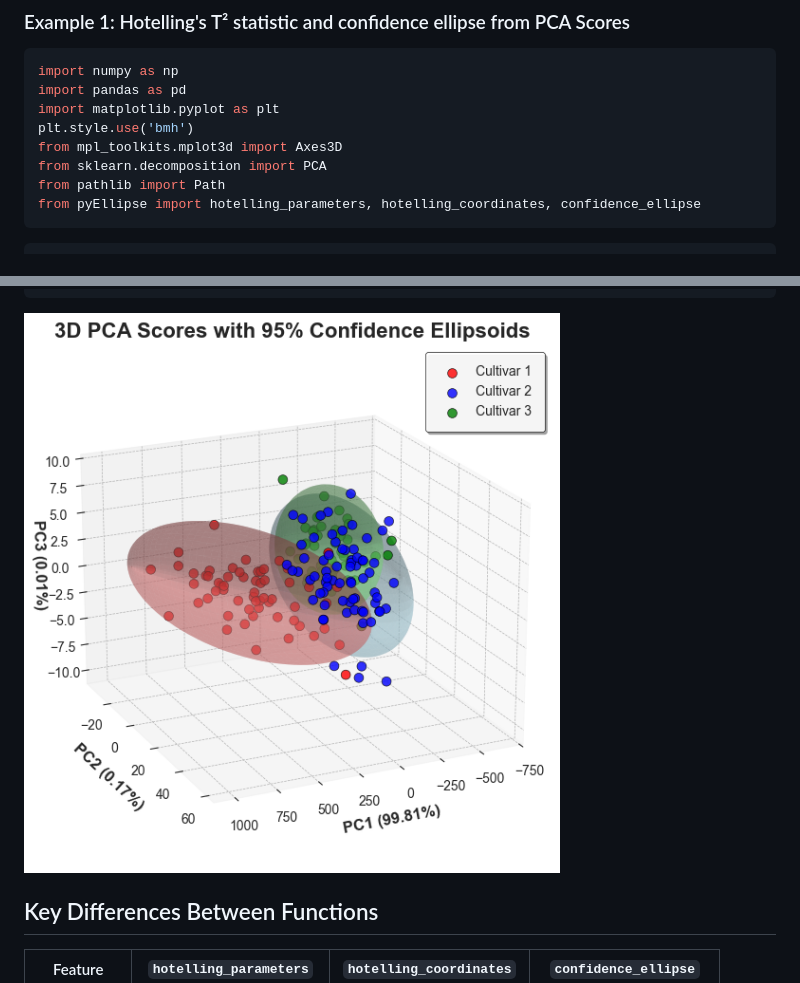
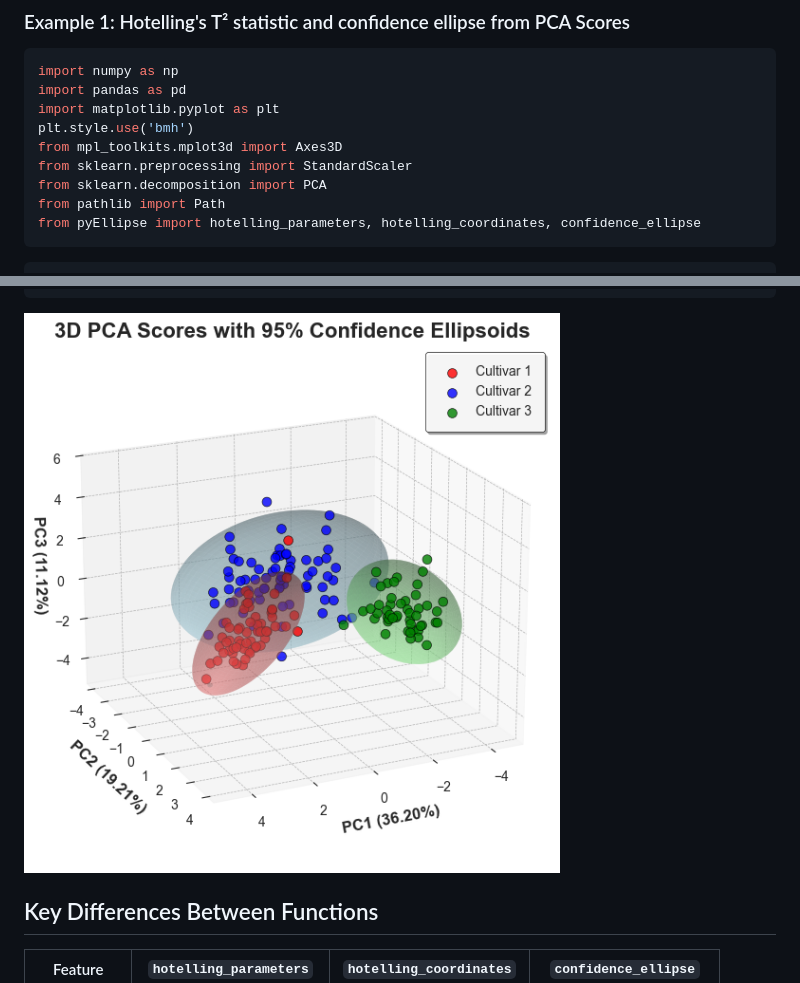
Before and after one commit to ChristianGoueguel/pyEllipse, a Markdown page: README.md, 2 parts joined by grey strips. GitHub-like rendering; pictures changed too: images/3d_ellipsoids.png, images/example3_3d_ellipsoid.png.

````diff
--- a/README.md
+++ b/README.md
@@ -107,6 +107,7 @@ import pandas as pd
 import matplotlib.pyplot as plt
 plt.style.use('bmh')
 from mpl_toolkits.mplot3d import Axes3D
+from sklearn.preprocessing import StandardScaler
 from sklearn.decomposition import PCA
 from pathlib import Path
 from pyEllipse import hotelling_parameters, hotelling_coordinates, confidence_ellipse
@@ -287,7 +290,7 @@ plt.tight_layout()
 plt.show()
 ```
 
-![Hotelling Ellipse](images/example3_3d_ellipsoid.png)
+![Hotelling Ellipse](images/3d_ellipsoids.png)
 
 ## Key Differences Between Functions
 
````
Also changed, not shown: other parts of README.md (+2 -0 lines), images/example1_hotelling_ellipse.png, images/example2_grouped_ellipses.png, images/grouped_ellipses.png, 1 other file.
